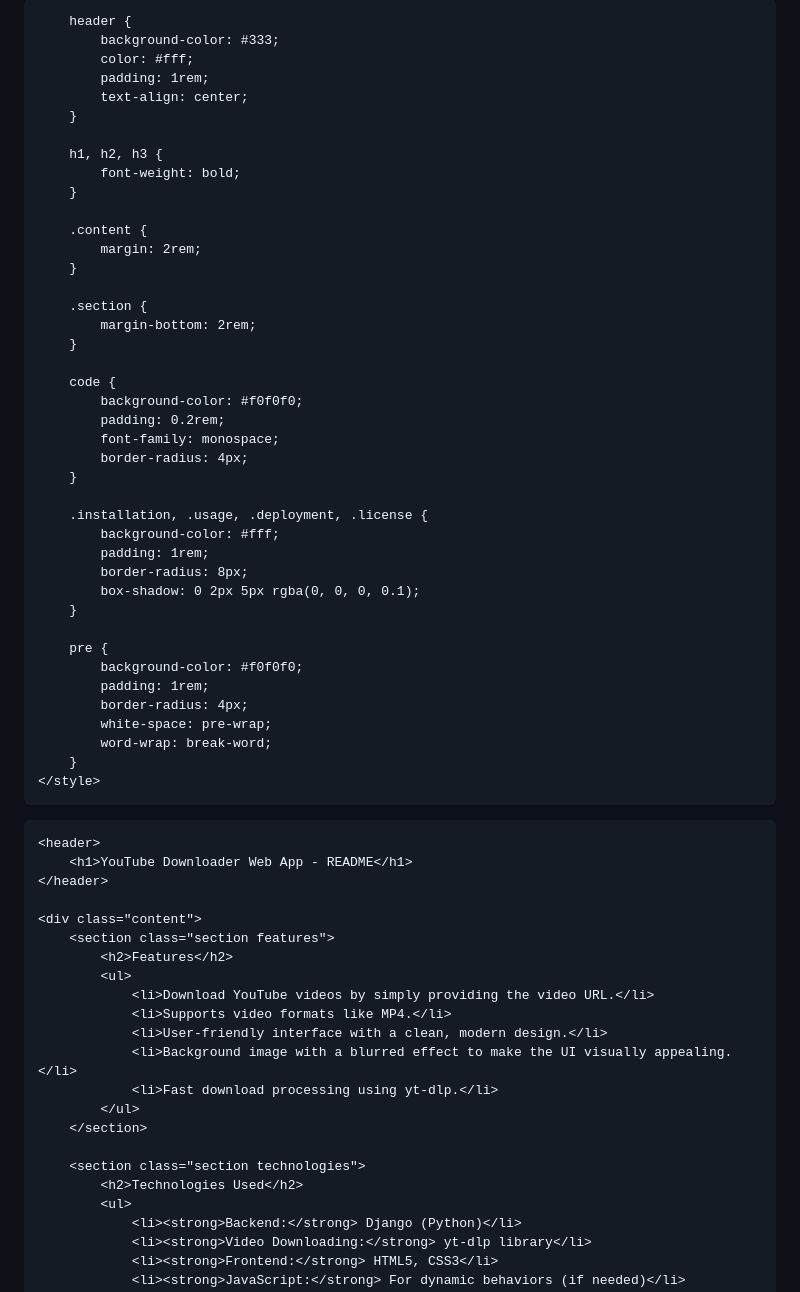
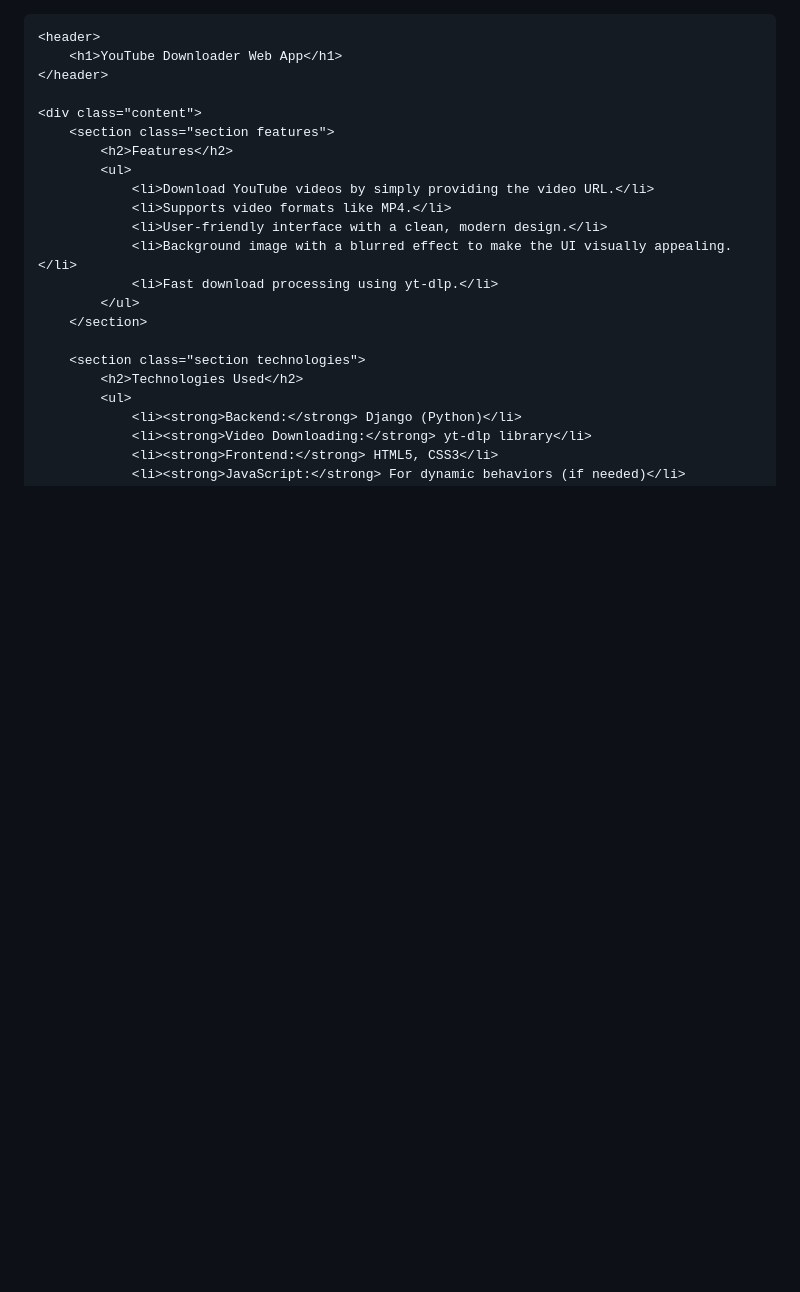
Before and after one commit to sk-sanju/ytdl, a Markdown page: README.md, the part around one of its changes. Rendered like a GitHub page; blank space fills up the shorter version.

```diff
--- a/README.md
+++ b/README.md
@@ -1,66 +1,5 @@
-<!DOCTYPE html>
-<html lang="en">
-<head>
-    <meta charset="UTF-8">
-    <meta name="viewport" content="width=device-width, initial-scale=1.0">
-    <title>YouTube Downloader Web App - README</title>
-    <style>
-        /* Basic Styling for the Readme page */
-        body {
-            font-family: Arial, sans-serif;
-            line-height: 1.6;
-            margin: 0;
-            padding: 0;
-            background-color: #f4f4f4;
-            color: #333;
-        }
-
-        header {
-            background-color: #333;
-            color: #fff;
-            padding: 1rem;
-            text-align: center;
-        }
-
-        h1, h2, h3 {
-            font-weight: bold;
-        }
-
-        .content {
-            margin: 2rem;
-        }
-
-        .section {
-            margin-bottom: 2rem;
-        }
-
-        code {
-            background-color: #f0f0f0;
-            padding: 0.2rem;
-            font-family: monospace;
-            border-radius: 4px;
-        }
-
-        .installation, .usage, .deployment, .license {
-            background-color: #fff;
-            padding: 1rem;
-            border-radius: 8px;
-            box-shadow: 0 2px 5px rgba(0, 0, 0, 0.1);
-        }
-
-        pre {
-            background-color: #f0f0f0;
-            padding: 1rem;
-            border-radius: 4px;
-            white-space: pre-wrap;
-            word-wrap: break-word;
-        }
-    </style>
-</head>
-<body>
-
     <header>
-        <h1>YouTube Downloader Web App - README</h1>
+        <h1>YouTube Downloader Web App</h1>
     </header>
 
     <div class="content">
```
Also changed, not shown: other parts of README.md (+0 -3 lines).
